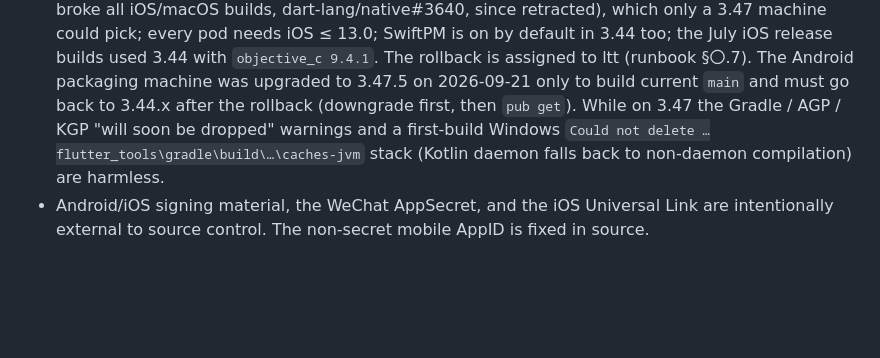
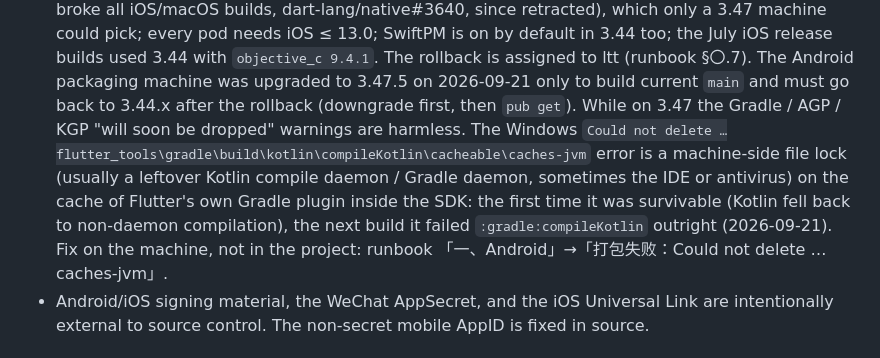
Before and after one commit to duuu233/flutter, a Markdown page: AI_CONTEXT.md, the part around the change. GitHub-like rendering; blank space fills up the shorter version.

```diff
--- a/AI_CONTEXT.md
+++ b/AI_CONTEXT.md
@@ -133,9 +133,13 @@ OpenHarmony/HAP is not integrated.
   3.44 with `objective_c 9.4.1`. The rollback is assigned to ltt (runbook §〇.7). The Android
   packaging machine was upgraded to 3.47.5 on 2026-09-21 only to build current `main` and must go
   back to 3.44.x after the rollback (downgrade first, then `pub get`). While on 3.47 the Gradle / AGP
-  / KGP "will soon be dropped" warnings and a first-build Windows
-  `Could not delete …flutter_tools\gradle\build\…\caches-jvm` stack (Kotlin daemon falls back to
-  non-daemon compilation) are harmless.
+  / KGP "will soon be dropped" warnings are harmless. The Windows
+  `Could not delete …flutter_tools\gradle\build\kotlin\compileKotlin\cacheable\caches-jvm` error is
+  a machine-side file lock (usually a leftover Kotlin compile daemon / Gradle daemon, sometimes the IDE
+  or antivirus) on the cache of Flutter's own Gradle plugin inside the SDK: the first time it was
+  survivable (Kotlin fell back to non-daemon compilation), the next build it failed
+  `:gradle:compileKotlin` outright (2026-09-21). Fix on the machine, not in the project: runbook
+  「一、Android」→「打包失败：Could not delete …caches-jvm」.
 - Android/iOS signing material, the WeChat AppSecret, and the iOS Universal Link are intentionally
   external to source control. The non-secret mobile AppID is fixed in source.
 
```
Also changed, not shown: docs/runbooks/BUILD_RELEASE.md (+26 -0 lines).
